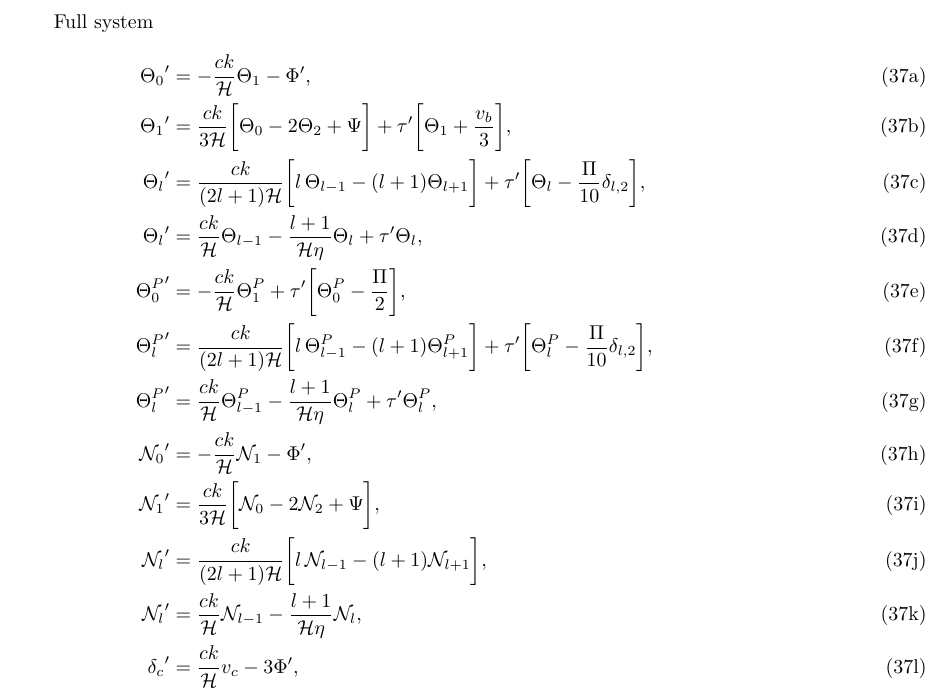
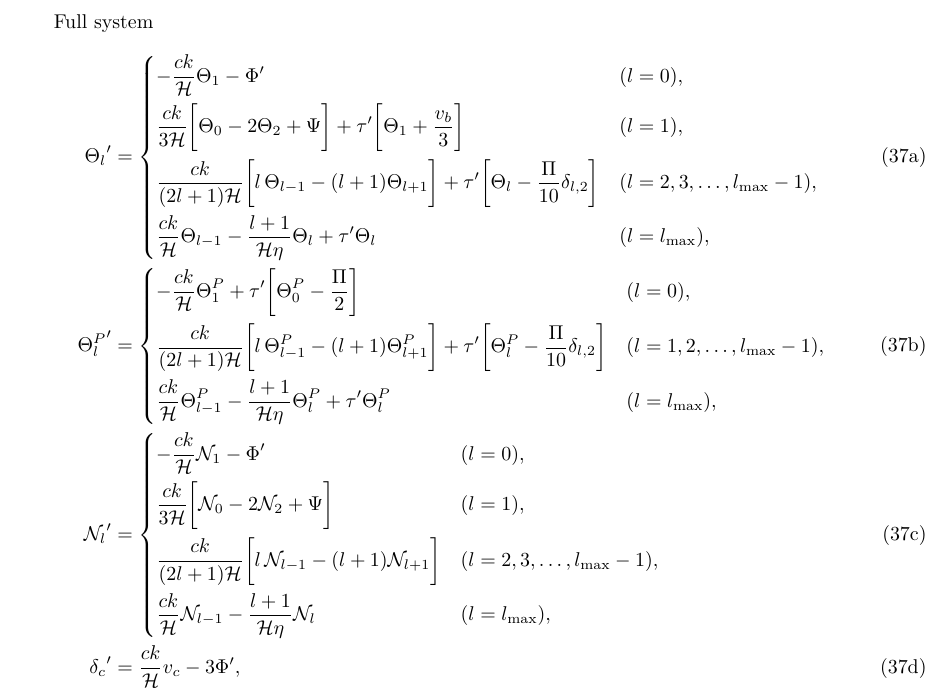
Before and after one commit to hersle/COMBO.jl, a LaTeX document (report/report.tex): part of page 15 of 16, cut so that both start at the same text. Compiled offline with XeLaTeX.

Commit message:
Use dcases to split multipole expressions

```diff
--- a/report/report.tex
+++ b/report/report.tex
@@ -886,17 +886,23 @@ Initial conditions
 Full system
 \begin{subequations}
 \begin{align}
-	{\Theta_0}^\prime   &= -\frac{ck}{\aH} \Theta_1 - \Phi^\prime , \\
-	{\Theta_1}^\prime   &=  \frac{ck}{3\aH} \bigg[ \Theta_0 - 2 \Theta_2 + \Psi \bigg] + \tau^\prime \bigg[ \Theta_1 + \frac{v_b}{3} \bigg] , \\
-	{\Theta_l}^\prime   &= \frac{ck}{(2l+1)\aH} \bigg[ l \, \Theta_{l-1} - (l+1) \Theta_{l+1} \bigg] + \tau^\prime \bigg[ \Theta_l - \frac{\Pi}{10} \delta_{l,2} \bigg] , \\
-	{\Theta_l}^\prime   &= \frac{ck}{\aH} \Theta_{l-1} - \frac{l+1}{\aH \eta} \Theta_l + \tau^\prime \Theta_l, \\
-	{\Theta^P_0}^\prime &= -\frac{ck}{\aH} \Theta^P_1 + \tau^\prime \bigg[ \Theta^P_0 - \frac{\Pi}{2} \bigg], \\
-	{\Theta^P_l}^\prime &= \frac{ck}{(2l+1)\aH} \bigg[ l \, \Theta^P_{l-1} - (l+1) \Theta^P_{l+1} \bigg] + \tau^\prime \bigg[ \Theta^P_l - \frac{\Pi}{10} \delta_{l,2} \bigg] , \\
-	{\Theta^P_l}^\prime &= \frac{ck}{\aH} \Theta^P_{l-1} - \frac{l+1}{\aH \eta} \Theta^P_l + \tau^\prime \Theta^P_l, \\
-	{\N_0}^\prime       &= -\frac{ck}{\aH} \N_1 - \Phi^\prime , \\
-	{\N_1}^\prime       &=  \frac{ck}{3\aH} \bigg[ \N_0 - 2 \N_2 + \Psi \bigg] , \\
-	{\N_l}^\prime       &= \frac{ck}{(2l+1)\aH} \bigg[ l \, \N_{l-1} - (l+1) \N_{l+1} \bigg] , \\
-	{\N_l}^\prime       &= \frac{ck}{\aH} \N_{l-1} - \frac{l+1}{\aH \eta} \N_l , \\
+	{\Theta_l}^\prime   &= \begin{dcases}
+	                       -\frac{ck}{\aH} \Theta_1 - \Phi^\prime & (l=0), \\
+	                       \frac{ck}{3\aH} \bigg[ \Theta_0 - 2 \Theta_2 + \Psi \bigg] + \tau^\prime \bigg[ \Theta_1 + \frac{v_b}{3} \bigg] & (l=1), \\
+	                       \frac{ck}{(2l+1)\aH} \bigg[ l \, \Theta_{l-1} - (l+1) \Theta_{l+1} \bigg] + \tau^\prime \bigg[ \Theta_l - \frac{\Pi}{10} \delta_{l,2} \bigg] & (l = 2, 3, \ldots, l_\text{max}-1), \\
+	                       \frac{ck}{\aH} \Theta_{l-1} - \frac{l+1}{\aH \eta} \Theta_l + \tau^\prime \Theta_l & (l=l_\text{max}), \\
+	                       \end{dcases} \\
+	{\Theta^P_l}^\prime &= \begin{dcases}
+	                       -\frac{ck}{\aH} \Theta^P_1 + \tau^\prime \bigg[ \Theta^P_0 - \frac{\Pi}{2} \bigg] & (l=0), \\
+	                       \frac{ck}{(2l+1)\aH} \bigg[ l \, \Theta^P_{l-1} - (l+1) \Theta^P_{l+1} \bigg] + \tau^\prime \bigg[ \Theta^P_l - \frac{\Pi}{10} \delta_{l,2} \bigg] & (l = 1, 2, \ldots, l_\text{max}-1), \\
+	                       \frac{ck}{\aH} \Theta^P_{l-1} - \frac{l+1}{\aH \eta} \Theta^P_l + \tau^\prime \Theta^P_l & (l=l_\text{max}), \\
+	                       \end{dcases} \\
+	{\N_l}^\prime       &= \begin{dcases}
+	                       -\frac{ck}{\aH} \N_1 - \Phi^\prime & (l=0), \\
+	                       \frac{ck}{3\aH} \bigg[ \N_0 - 2 \N_2 + \Psi \bigg] & (l=1) , \\
+	                       \frac{ck}{(2l+1)\aH} \bigg[ l \, \N_{l-1} - (l+1) \N_{l+1} \bigg] & (l=2,3,\ldots,l_\text{max}-1), \\
+	                       \frac{ck}{\aH} \N_{l-1} - \frac{l+1}{\aH \eta} \N_l & (l=l_\text{max}), \\
+	                       \end{dcases} \\
 	{\delta_c}^\prime   &= \frac{ck}{\aH} v_c - 3 \Phi^\prime , \\
 	{\delta_b}^\prime   &= \frac{ck}{\aH} v_b - 3 \Phi^\prime , \\
 	{v_c}^\prime        &= -v_c - \frac{ck}{\aH} \Psi , \\
```
